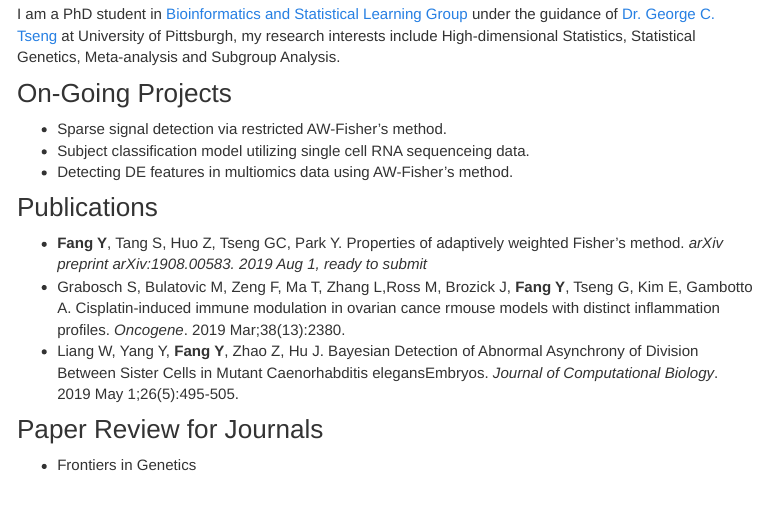
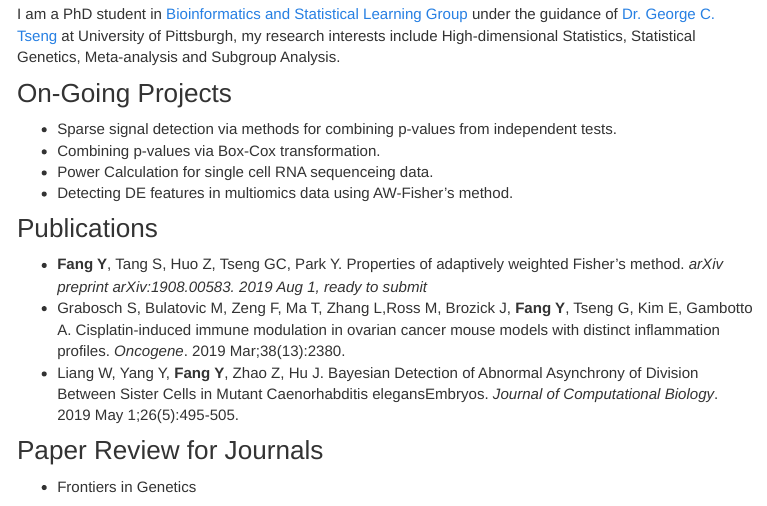
Before and after one commit to yusifang/yusifang.github.io, an R Markdown document (research.Rmd): the page in a window 1100 px wide, from 120 px down. The pictures show the output file research.html that the author committed with the source, opened offline; library style sheets and scripts come from the installed R packages; menus at the side of the page are left out.

Commit message:
update on-going projects

```diff
--- a/research.Rmd
+++ b/research.Rmd
@@ -9,14 +9,15 @@ output:
 I am a PhD student in [Bioinformatics and Statistical Learning Group](https://tsenglab.biostat.pitt.edu) under the guidance of [Dr. George C. Tseng](http://www.pitt.edu/~ctseng/) at University of Pittsburgh, my research interests include High-dimensional Statistics, Statistical Genetics, Meta-analysis and Subgroup Analysis.
 
 ### On-Going Projects
-* Sparse signal detection via restricted AW-Fisher's method.
-* Subject classification model utilizing single cell RNA sequenceing data.
+* Sparse signal detection via methods for combining p-values from independent tests.
+* Combining p-values via Box-Cox transformation.
+* Power Calculation for single cell RNA sequenceing data.
 * Detecting DE features in multiomics data using
 AW-Fisher's method.
 
 ### Publications
 *  **Fang Y**, Tang S, Huo Z, Tseng GC, Park Y. Properties of adaptively weighted Fisher’s method. *arXiv preprint arXiv:1908.00583. 2019 Aug 1, ready to submit*
-* Grabosch S, Bulatovic M, Zeng F, Ma T, Zhang L,Ross M, Brozick J, **Fang Y**, Tseng G, Kim E, Gambotto A. Cisplatin-induced immune modulation in ovarian cance rmouse models with distinct inflammation profiles. *Oncogene*. 2019 Mar;38(13):2380.
+* Grabosch S, Bulatovic M, Zeng F, Ma T, Zhang L,Ross M, Brozick J, **Fang Y**, Tseng G, Kim E, Gambotto A. Cisplatin-induced immune modulation in ovarian cancer mouse models with distinct inflammation profiles. *Oncogene*. 2019 Mar;38(13):2380.
 *  Liang W, Yang Y, **Fang Y**, Zhao Z, Hu J. Bayesian Detection of Abnormal Asynchrony of Division Between Sister Cells in Mutant Caenorhabditis elegansEmbryos. *Journal of Computational Biology*. 2019 May 1;26(5):495-505.
 
 ###Paper  Review for Journals
```
Also changed, not shown: research.html.
